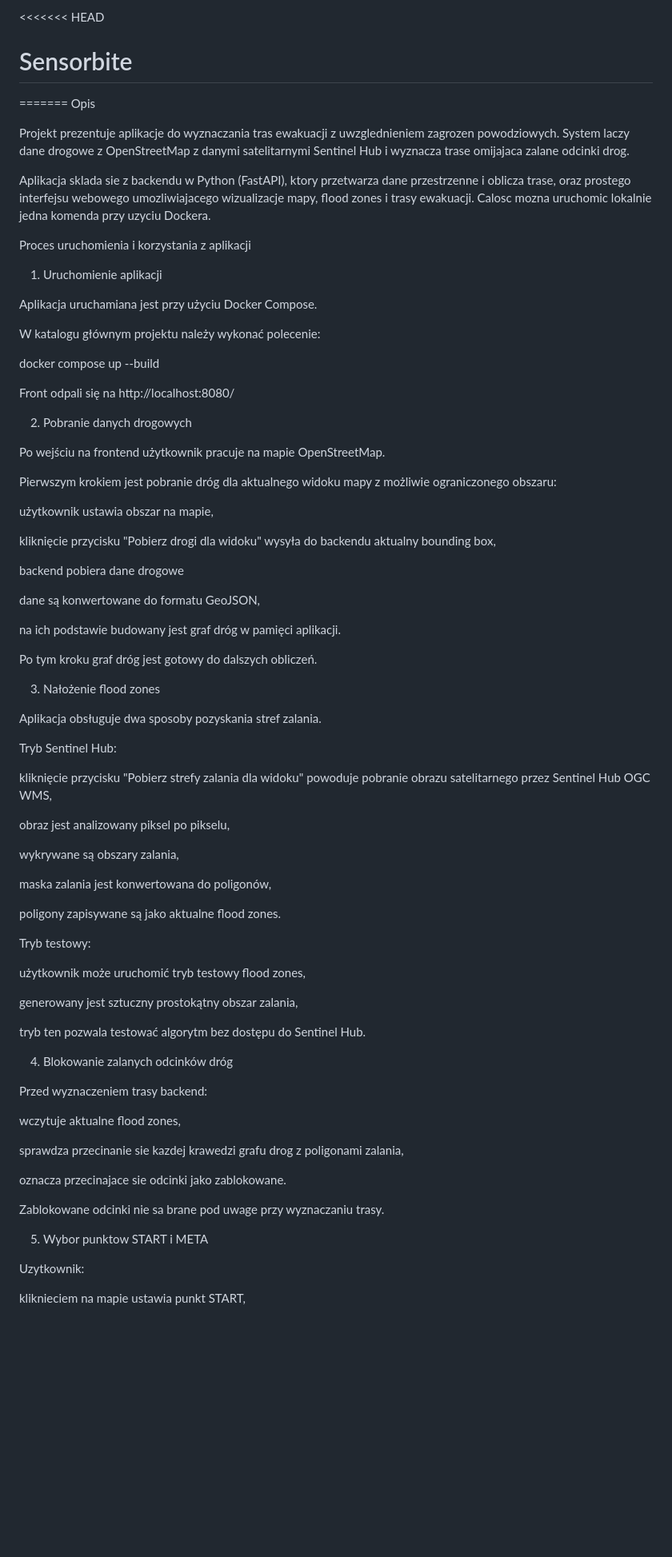
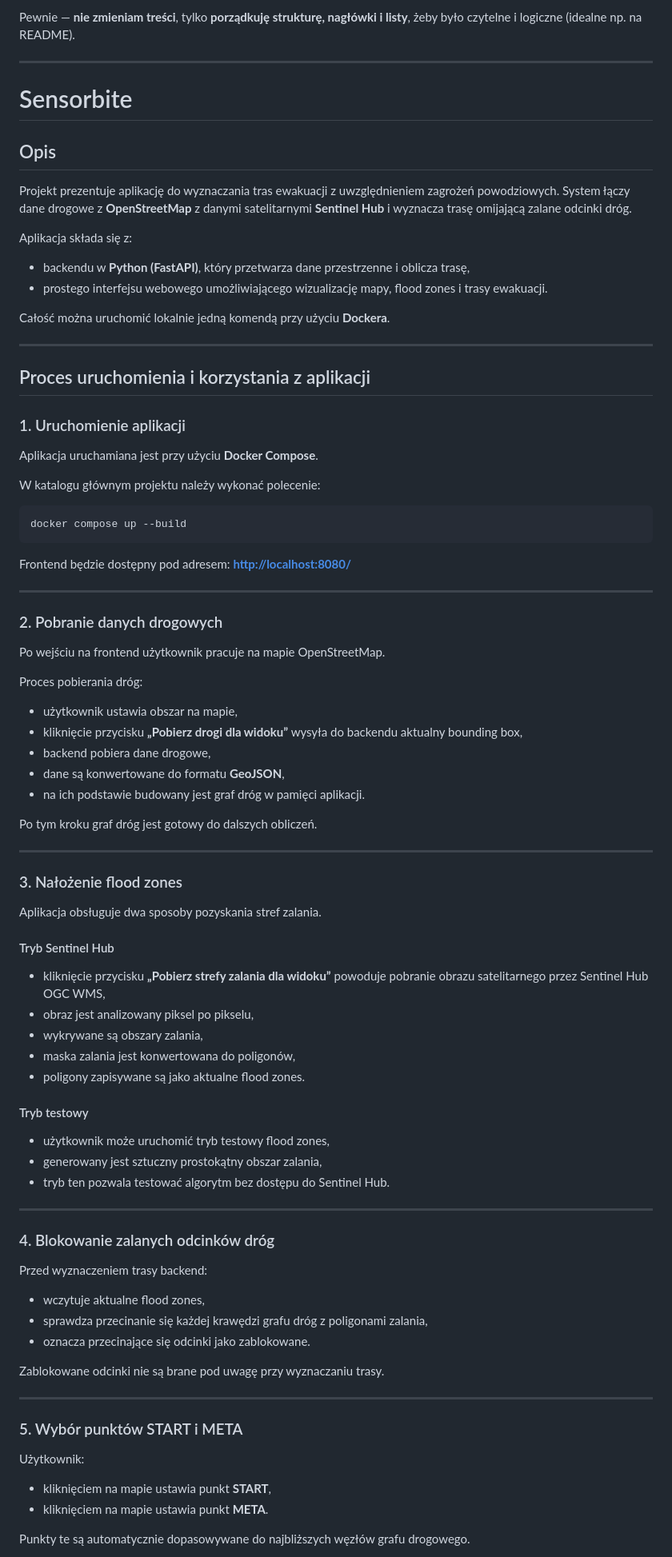
Before and after one commit to Adam-Sapiecha/Sensorbite, a Markdown page: README.md, the part around one of its changes. Shown at 80% size. GitHub-like rendering; blank space fills up the shorter version.

````diff
--- a/README.md
+++ b/README.md
@@ -1,82 +1,94 @@
-<<<<<<< HEAD
+Pewnie — **nie zmieniam treści**, tylko **porządkuję strukturę, nagłówki i listy**, żeby było czytelne i logiczne (idealne np. na README).
+
+---
+
 # Sensorbite
-=======
-Opis
 
-Projekt prezentuje aplikacje do wyznaczania tras ewakuacji z uwzglednieniem zagrozen powodziowych. System laczy dane drogowe z OpenStreetMap z danymi satelitarnymi Sentinel Hub i wyznacza trase omijajaca zalane odcinki drog.
+## Opis
 
-Aplikacja sklada sie z backendu w Python (FastAPI), ktory przetwarza dane przestrzenne i oblicza trase, oraz prostego interfejsu webowego umozliwiajacego wizualizacje mapy, flood zones i trasy ewakuacji. Calosc mozna uruchomic lokalnie jedna komenda przy uzyciu Dockera.
+Projekt prezentuje aplikację do wyznaczania tras ewakuacji z uwzględnieniem zagrożeń powodziowych.
+System łączy dane drogowe z **OpenStreetMap** z danymi satelitarnymi **Sentinel Hub** i wyznacza trasę omijającą zalane odcinki dróg.
 
+Aplikacja składa się z:
 
-Proces uruchomienia i korzystania z aplikacji
+* backendu w **Python (FastAPI)**, który przetwarza dane przestrzenne i oblicza trasę,
+* prostego interfejsu webowego umożliwiającego wizualizację mapy, flood zones i trasy ewakuacji.
 
-1. Uruchomienie aplikacji
+Całość można uruchomić lokalnie jedną komendą przy użyciu **Dockera**.
 
-Aplikacja uruchamiana jest przy użyciu Docker Compose.
+---
+
+## Proces uruchomienia i korzystania z aplikacji
+
+### 1. Uruchomienie aplikacji
+
+Aplikacja uruchamiana jest przy użyciu **Docker Compose**.
 
 W katalogu głównym projektu należy wykonać polecenie:
 
+```bash
 docker compose up --build
+```
 
-Front odpali się na http://localhost:8080/
+Frontend będzie dostępny pod adresem:
+**[http://localhost:8080/](http://localhost:8080/)**
 
-2. Pobranie danych drogowych
+---
+
+### 2. Pobranie danych drogowych
 
 Po wejściu na frontend użytkownik pracuje na mapie OpenStreetMap.
 
-Pierwszym krokiem jest pobranie dróg dla aktualnego widoku mapy z możliwie ograniczonego obszaru:
+Proces pobierania dróg:
 
-użytkownik ustawia obszar na mapie,
-
-kliknięcie przycisku "Pobierz drogi dla widoku" wysyła do backendu aktualny bounding box,
-
-backend pobiera dane drogowe
-
-dane są konwertowane do formatu GeoJSON,
-
-na ich podstawie budowany jest graf dróg w pamięci aplikacji.
+* użytkownik ustawia obszar na mapie,
+* kliknięcie przycisku **„Pobierz drogi dla widoku”** wysyła do backendu aktualny bounding box,
+* backend pobiera dane drogowe,
+* dane są konwertowane do formatu **GeoJSON**,
+* na ich podstawie budowany jest graf dróg w pamięci aplikacji.
 
 Po tym kroku graf dróg jest gotowy do dalszych obliczeń.
 
-3. Nałożenie flood zones
+---
+
+### 3. Nałożenie flood zones
 
 Aplikacja obsługuje dwa sposoby pozyskania stref zalania.
 
-Tryb Sentinel Hub:
+#### Tryb Sentinel Hub
 
-kliknięcie przycisku "Pobierz strefy zalania dla widoku" powoduje pobranie obrazu satelitarnego przez Sentinel Hub OGC WMS,
+* kliknięcie przycisku **„Pobierz strefy zalania dla widoku”** powoduje pobranie obrazu satelitarnego przez Sentinel Hub OGC WMS,
+* obraz jest analizowany piksel po pikselu,
+* wykrywane są obszary zalania,
+* maska zalania jest konwertowana do poligonów,
+* poligony zapisywane są jako aktualne flood zones.
 
-obraz jest analizowany piksel po pikselu,
+#### Tryb testowy
 
-wykrywane są obszary zalania,
+* użytkownik może uruchomić tryb testowy flood zones,
+* generowany jest sztuczny prostokątny obszar zalania,
+* tryb ten pozwala testować algorytm bez dostępu do Sentinel Hub.
 
-maska zalania jest konwertowana do poligonów,
+---
 
-poligony zapisywane są jako aktualne flood zones.
-
-Tryb testowy:
-
-użytkownik może uruchomić tryb testowy flood zones,
-
-generowany jest sztuczny prostokątny obszar zalania,
-
-tryb ten pozwala testować algorytm bez dostępu do Sentinel Hub.
-
-4. Blokowanie zalanych odcinków dróg
+### 4. Blokowanie zalanych odcinków dróg
 
 Przed wyznaczeniem trasy backend:
 
-wczytuje aktualne flood zones,
+* wczytuje aktualne flood zones,
+* sprawdza przecinanie się każdej krawędzi grafu dróg z poligonami zalania,
+* oznacza przecinające się odcinki jako zablokowane.
 
-sprawdza przecinanie sie kazdej krawedzi grafu drog z poligonami zalania,
+Zablokowane odcinki nie są brane pod uwagę przy wyznaczaniu trasy.
 
-oznacza przecinajace sie odcinki jako zablokowane.
+---
 
-Zablokowane odcinki nie sa brane pod uwage przy wyznaczaniu trasy.
+### 5. Wybór punktów START i META
 
-5. Wybor punktow START i META
+Użytkownik:
 
-Uzytkownik:
+* kliknięciem na mapie ustawia punkt **START**,
+* kliknięciem na mapie ustawia punkt **META**.
 
-kliknieciem na mapie ustawia punkt START,
+Punkty te są automatycznie dopasowywane do najbliższych węzłów grafu drogowego.
 
````
Also changed, not shown: other parts of README.md (+120 -106 lines).
